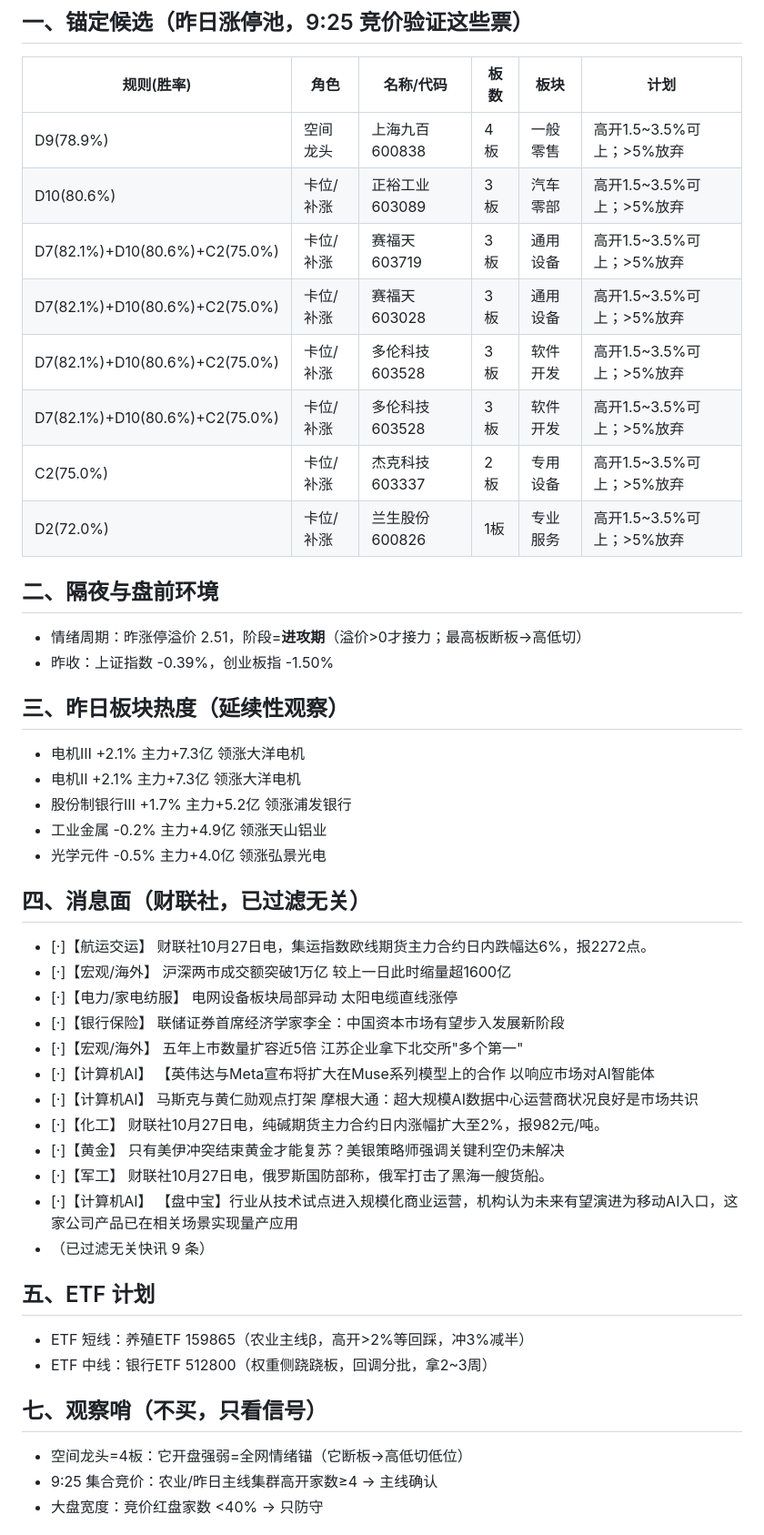
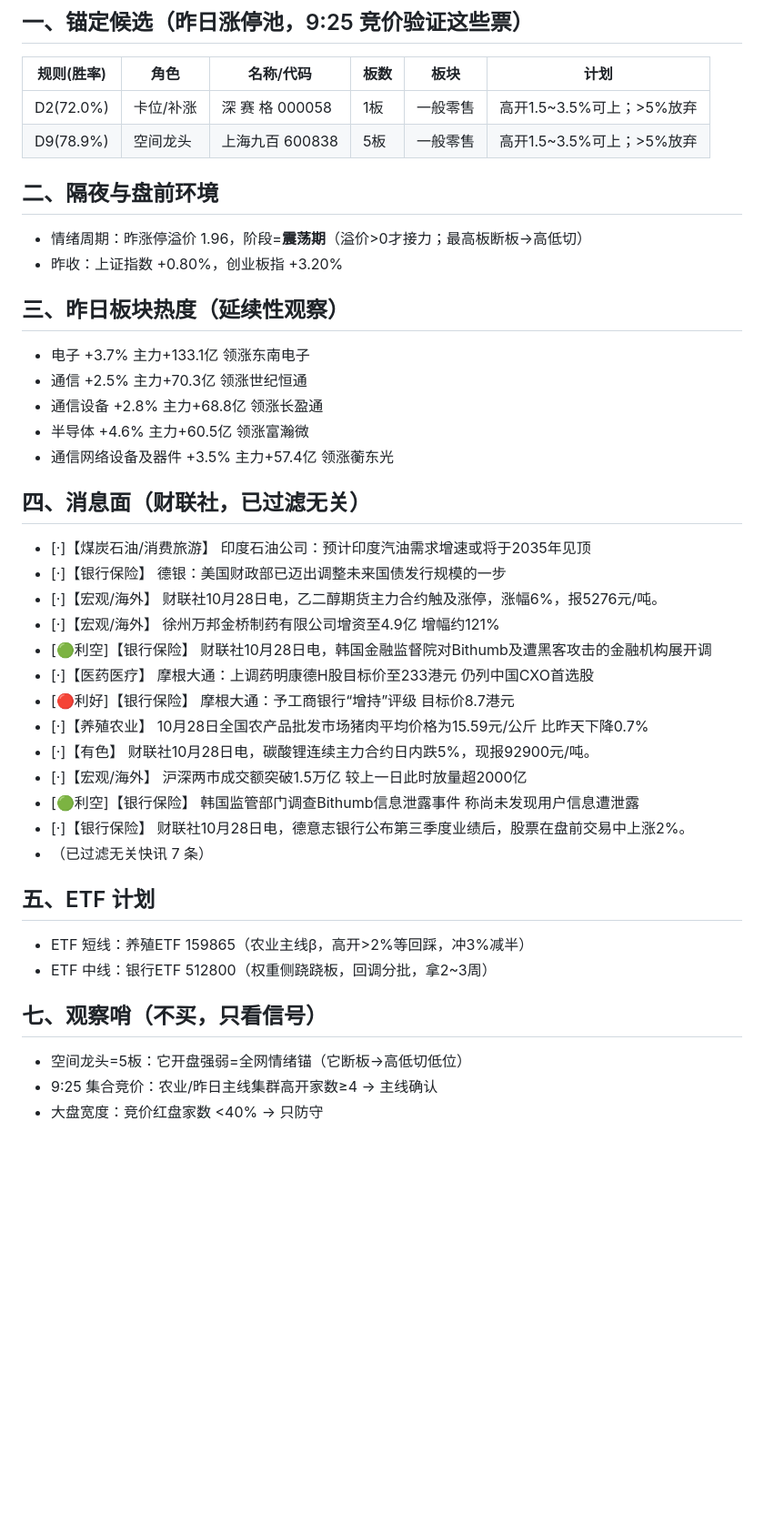
Before and after one commit to yxtSys/mainboard-radar, a Markdown page: docs/data/pre_latest.md, the part around one of its changes. Shown at 91% size. GitHub-like rendering; blank space fills up the shorter version.

Commit message:
pre brief

```diff
--- a/docs/data/pre_latest.md
+++ b/docs/data/pre_latest.md
@@ -3,46 +3,41 @@
 ## 一、锚定候选（昨日涨停池，9:25 竞价验证这些票）
 | 规则(胜率) | 角色 | 名称/代码 | 板数 | 板块 | 计划 |
 |---|---|---|---|---|---|
-| D9(78.9%) | 空间龙头 | 上海九百 600838 | 4板 | 一般零售 | 高开1.5~3.5%可上；>5%放弃 |
-| D10(80.6%) | 卡位/补涨 | 正裕工业 603089 | 3板 | 汽车零部 | 高开1.5~3.5%可上；>5%放弃 |
-| D7(82.1%)+D10(80.6%)+C2(75.0%) | 卡位/补涨 | 赛福天 603719 | 3板 | 通用设备 | 高开1.5~3.5%可上；>5%放弃 |
-| D7(82.1%)+D10(80.6%)+C2(75.0%) | 卡位/补涨 | 赛福天 603028 | 3板 | 通用设备 | 高开1.5~3.5%可上；>5%放弃 |
-| D7(82.1%)+D10(80.6%)+C2(75.0%) | 卡位/补涨 | 多伦科技 603528 | 3板 | 软件开发 | 高开1.5~3.5%可上；>5%放弃 |
-| D7(82.1%)+D10(80.6%)+C2(75.0%) | 卡位/补涨 | 多伦科技 603528 | 3板 | 软件开发 | 高开1.5~3.5%可上；>5%放弃 |
-| C2(75.0%) | 卡位/补涨 | 杰克科技 603337 | 2板 | 专用设备 | 高开1.5~3.5%可上；>5%放弃 |
-| D2(72.0%) | 卡位/补涨 | 兰生股份 600826 | 1板 | 专业服务 | 高开1.5~3.5%可上；>5%放弃 |
+| D2(72.0%) | 卡位/补涨 | 深 赛 格 000058 | 1板 | 一般零售 | 高开1.5~3.5%可上；>5%放弃 |
+| D9(78.9%) | 空间龙头 | 上海九百 600838 | 5板 | 一般零售 | 高开1.5~3.5%可上；>5%放弃 |
 
 ## 二、隔夜与盘前环境
-- 情绪周期：昨涨停溢价 2.51，阶段=**进攻期**（溢价>0才接力；最高板断板→高低切）
-- 昨收：上证指数 -0.39%，创业板指 -1.50%
+- 情绪周期：昨涨停溢价 1.96，阶段=**震荡期**（溢价>0才接力；最高板断板→高低切）
+- 昨收：上证指数 +0.80%，创业板指 +3.20%
 
 ## 三、昨日板块热度（延续性观察）
-- 电机Ⅲ +2.1% 主力+7.3亿 领涨大洋电机
-- 电机Ⅱ +2.1% 主力+7.3亿 领涨大洋电机
-- 股份制银行Ⅲ +1.7% 主力+5.2亿 领涨浦发银行
-- 工业金属 -0.2% 主力+4.9亿 领涨天山铝业
-- 光学元件 -0.5% 主力+4.0亿 领涨弘景光电
+- 电子 +3.7% 主力+133.1亿 领涨东南电子
+- 通信 +2.5% 主力+70.3亿 领涨世纪恒通
+- 通信设备 +2.8% 主力+68.8亿 领涨长盈通
+- 半导体 +4.6% 主力+60.5亿 领涨富瀚微
+- 通信网络设备及器件 +3.5% 主力+57.4亿 领涨蘅东光
 
 ## 四、消息面（财联社，已过滤无关）
-- [·]【航运交运】 财联社10月27日电，集运指数欧线期货主力合约日内跌幅达6%，报2272点。
-- [·]【宏观/海外】 沪深两市成交额突破1万亿 较上一日此时缩量超1600亿
-- [·]【电力/家电纺服】 电网设备板块局部异动 太阳电缆直线涨停
-- [·]【银行保险】 联储证券首席经济学家李全：中国资本市场有望步入发展新阶段
-- [·]【宏观/海外】 五年上市数量扩容近5倍 江苏企业拿下北交所"多个第一"
-- [·]【计算机AI】 ‌【英伟达与Meta宣布将扩大在Muse系列模型上的合作 以响应市场对AI智能体
-- [·]【计算机AI】 马斯克与黄仁勋观点打架 摩根大通：超大规模AI数据中心运营商状况良好是市场共识
-- [·]【化工】 财联社10月27日电，纯碱期货主力合约日内涨幅扩大至2%，报982元/吨。
-- [·]【黄金】 只有美伊冲突结束黄金才能复苏？美银策略师强调关键利空仍未解决
-- [·]【军工】 财联社10月27日电，俄罗斯国防部称，俄军打击了黑海一艘货船。
-- [·]【计算机AI】 【盘中宝】行业从技术试点进入规模化商业运营，机构认为未来有望演进为移动AI入口，这家公司产品已在相关场景实现量产应用
-- （已过滤无关快讯 9 条）
+- [·]【煤炭石油/消费旅游】 印度石油公司：预计印度汽油需求增速或将于2035年见顶
+- [·]【银行保险】 德银：美国财政部已迈出调整未来国债发行规模的一步
+- [·]【宏观/海外】 财联社10月28日电，乙二醇期货主力合约触及涨停，涨幅6%，报5276元/吨。
+- [·]【宏观/海外】 徐州万邦金桥制药有限公司增资至4.9亿 增幅约121%
+- [🟢利空]【银行保险】 财联社10月28日电，韩国金融监督院对Bithumb及遭黑客攻击的金融机构展开调
+- [·]【医药医疗】 摩根大通：上调药明康德H股目标价至233港元 仍列中国CXO首选股
+- [🔴利好]【银行保险】 摩根大通：予工商银行“增持”评级 目标价8.7港元
+- [·]【养殖农业】 10月28日全国农产品批发市场猪肉平均价格为15.59元/公斤 比昨天下降0.7%
+- [·]【有色】 财联社10月28日电，碳酸锂连续主力合约日内跌5%，现报92900元/吨。
+- [·]【宏观/海外】 沪深两市成交额突破1.5万亿 较上一日此时放量超2000亿
+- [🟢利空]【银行保险】 韩国监管部门调查Bithumb信息泄露事件 称尚未发现用户信息遭泄露
+- [·]【银行保险】 财联社10月28日电，德意志银行公布第三季度业绩后，股票在盘前交易中上涨2%。
+- （已过滤无关快讯 7 条）
 
 ## 五、ETF 计划
 - ETF 短线：养殖ETF 159865（农业主线β，高开>2%等回踩，冲3%减半）
 - ETF 中线：银行ETF 512800（权重侧跷跷板，回调分批，拿2~3周）
 
 ## 七、观察哨（不买，只看信号）
-- 空间龙头=4板：它开盘强弱=全网情绪锚（它断板→高低切低位）
+- 空间龙头=5板：它开盘强弱=全网情绪锚（它断板→高低切低位）
 - 9:25 集合竞价：农业/昨日主线集群高开家数≥4 → 主线确认
 - 大盘宽度：竞价红盘家数 <40% → 只防守
 
```
Also changed, not shown: other parts of docs/data/pre_latest.md (+1 -1 lines).
